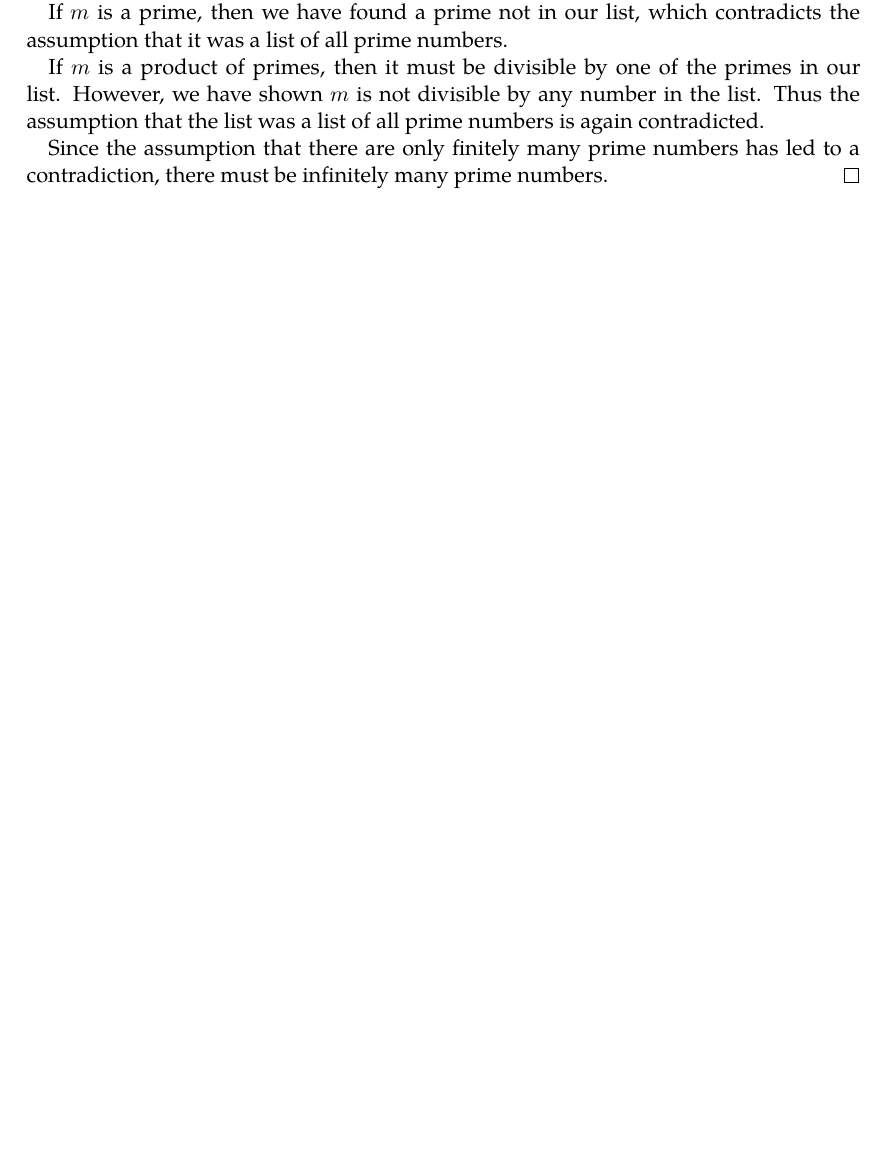
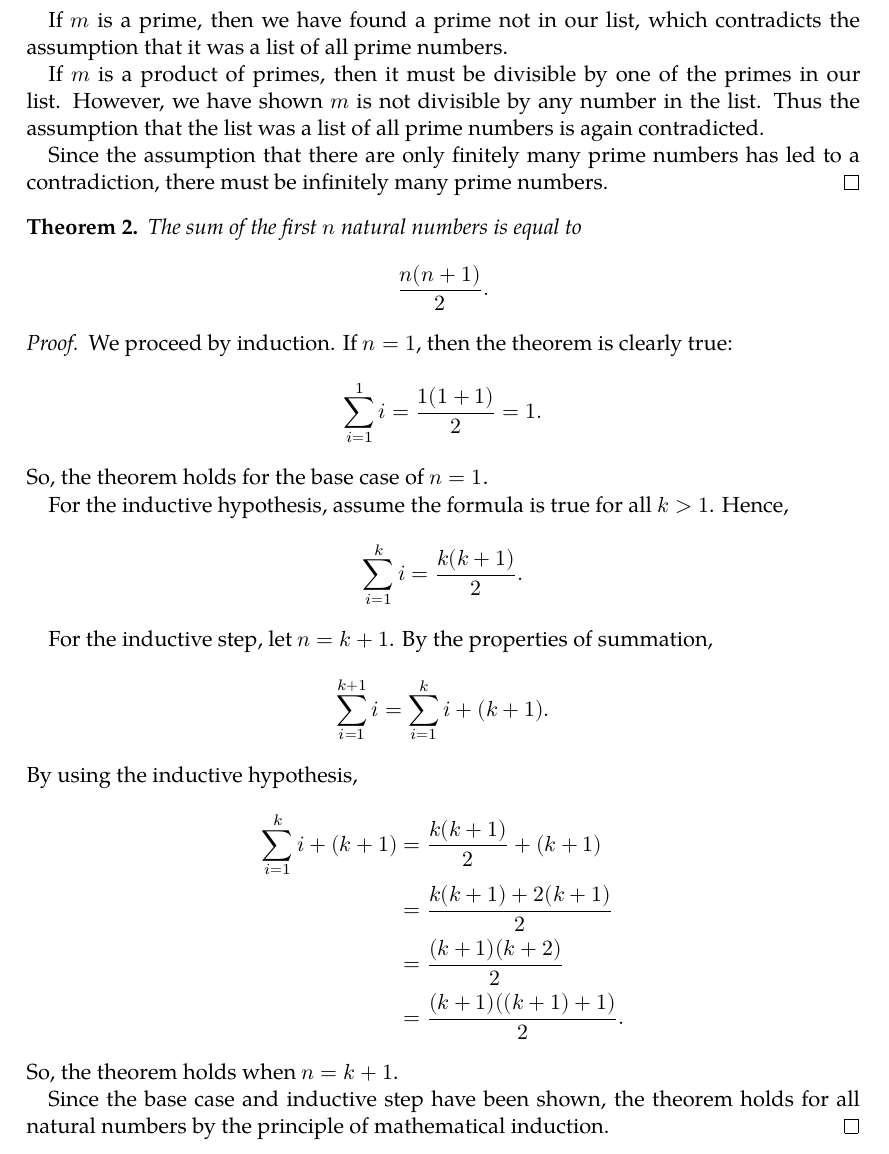
Before and after one commit to severen/maths, a LaTeX document (Proofs/proofs.tex): part of page 3 of 6 before the commit and part of page 4 of 7 after it, cut so that both start at the same text, the shorter picture padded with empty space. Compiled offline with XeLaTeX; a missing font is replaced by an installed copy or a similar font.

Commit message:
Add proof of the sum of the first n natural numbers

```diff
--- a/Proofs/proofs.tex
+++ b/Proofs/proofs.tex
@@ -202,6 +206,43 @@ that I \textit{hope} are correct.
 
   Since the assumption that there are only finitely many prime numbers has led
   to a contradiction, there must be infinitely many prime numbers.
+\end{proof}
+
+\begin{theorem}
+  The sum of the first \(n\) natural numbers is equal to
+  \[ \frac{n(n + 1)}{2}. \]
+\end{theorem}
+
+\begin{proof}
+  We proceed by induction. If \(n = 1\), then the theorem is clearly true:
+  \begin{equation*}
+    ∑_{i = 1}^1 i = \frac{1(1 + 1)}{2} = 1.
+  \end{equation*}
+  So, the theorem holds for the base case of \(n = 1\).
+
+  For the inductive hypothesis, assume the formula is true for all \(k > 1\).
+  Hence,
+  \begin{equation*}
+    ∑_{i = 1}^k i = \frac{k(k + 1)}{2}.
+  \end{equation*}
+
+  For the inductive step, let \(n = k + 1\). By the properties of summation,
+  \begin{equation*}
+    ∑_{i = 1}^{k + 1} i = \sum_{i = 1}^{k} i + (k + 1).
+  \end{equation*}
+  By using the inductive hypothesis,
+  \begin{equation*}
+  \begin{split}
+    ∑_{i = 1}^{k} i + (k + 1) &= \frac{k(k + 1)}{2} + (k + 1) \\
+                              &= \frac{k(k + 1) + 2(k + 1)}{2} \\
+                              &= \frac{(k + 1)(k + 2)}{2} \\
+                              &= \frac{(k + 1)((k + 1) + 1)}{2}.
+  \end{split}
+  \end{equation*}
+  So, the theorem holds when \(n = k + 1\).
+
+  Since the base case and inductive step have been shown, the theorem holds for
+  all natural numbers by the principle of mathematical induction.
 \end{proof}
 
 \section*{Set Theory}
```
Also changed, not shown: Proofs/proofs.pdf, Proofs/proofs.tex (4 more changed lines).
